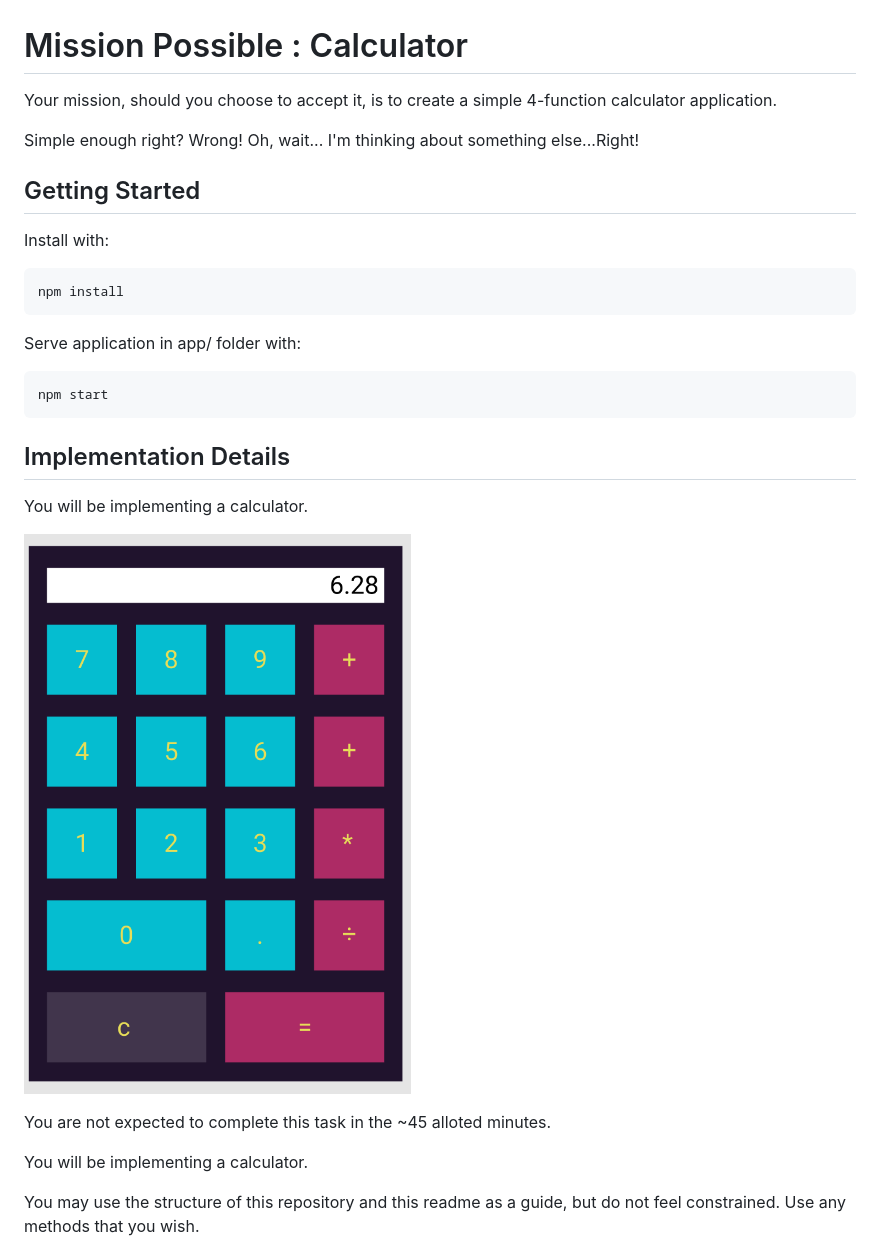
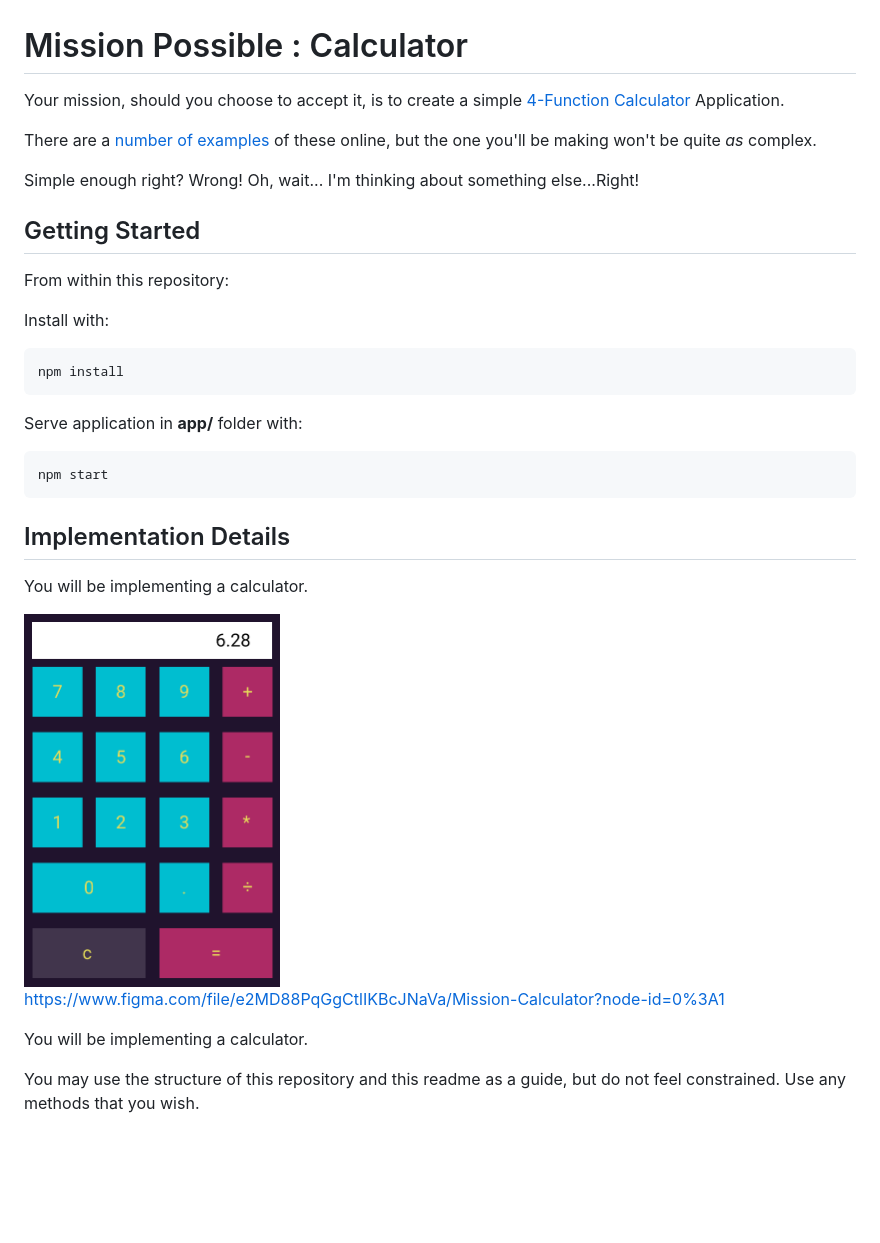
Before and after one commit to forsnakengine/mission-calculator-timfwilliams, a Markdown page: readme.md, the part around the change printed below. Rendered like a GitHub page; pictures changed too: docs/images/default-screen-view.png (added); blank space fills up the shorter version.

````diff
--- a/readme.md
+++ b/readme.md
@@ -1,10 +1,14 @@
 # Mission Possible : Calculator
 
-Your mission, should you choose to accept it, is to create a simple 4-function calculator application.
+Your mission, should you choose to accept it, is to create a simple [4-Function Calculator](https://www.basic-mathematics.com/four-function-calculator.html) Application.
+
+There are a [number](https://www.desmos.com/fourfunction) [of](https://www.theonlinecalculator.com/) [examples](https://calculator-1.com/) of these online, but the one you'll be making won't be quite *as* complex.
 
 Simple enough right? Wrong! Oh, wait... I'm thinking about something else...Right!
 
 ## Getting Started
+
+From within this repository:
 
 Install with:
 
@@ -12,7 +16,7 @@ Install with:
 npm install
 ```
 
-Serve application in app/ folder with:
+Serve application in **app/** folder with:
 
 ```bash
 npm start
@@ -22,9 +26,9 @@ npm start
 
 You will be implementing a calculator.
 
-![small screen view](./docs/small-screen-view.png)
+<img alt="default screen view" width="256" src="./docs/images/default-screen-view.png"/>
 
-You are not expected to complete this task in the ~45 alloted minutes.
+https://www.figma.com/file/e2MD88PqGgCtlIKBcJNaVa/Mission-Calculator?node-id=0%3A1
 
 You will be implementing a calculator.
 
````
Also changed, not shown: other parts of readme.md (+25 -11 lines), docs/images/big-screen-view.png (added), docs/images/tall-screen-view.png (added), docs/images/wide-screen-view.png (added).
